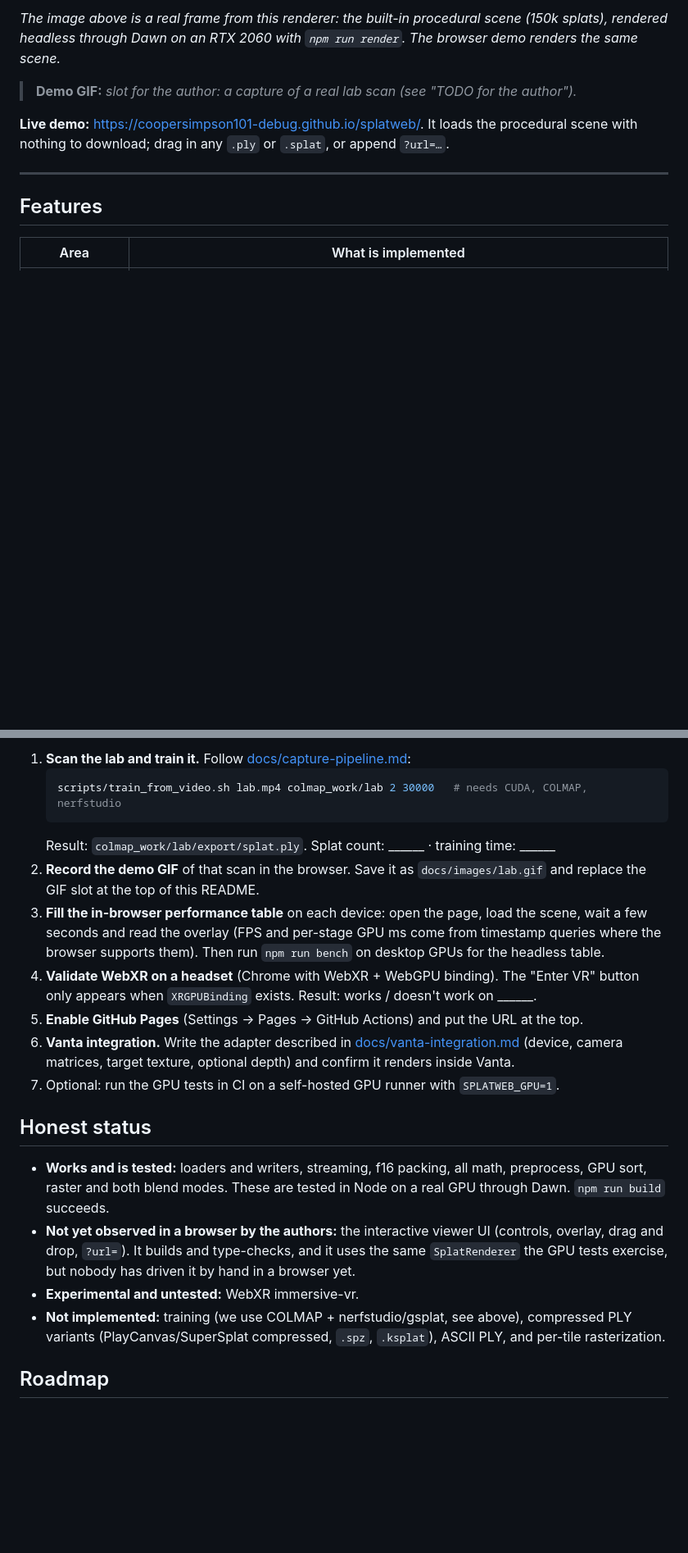
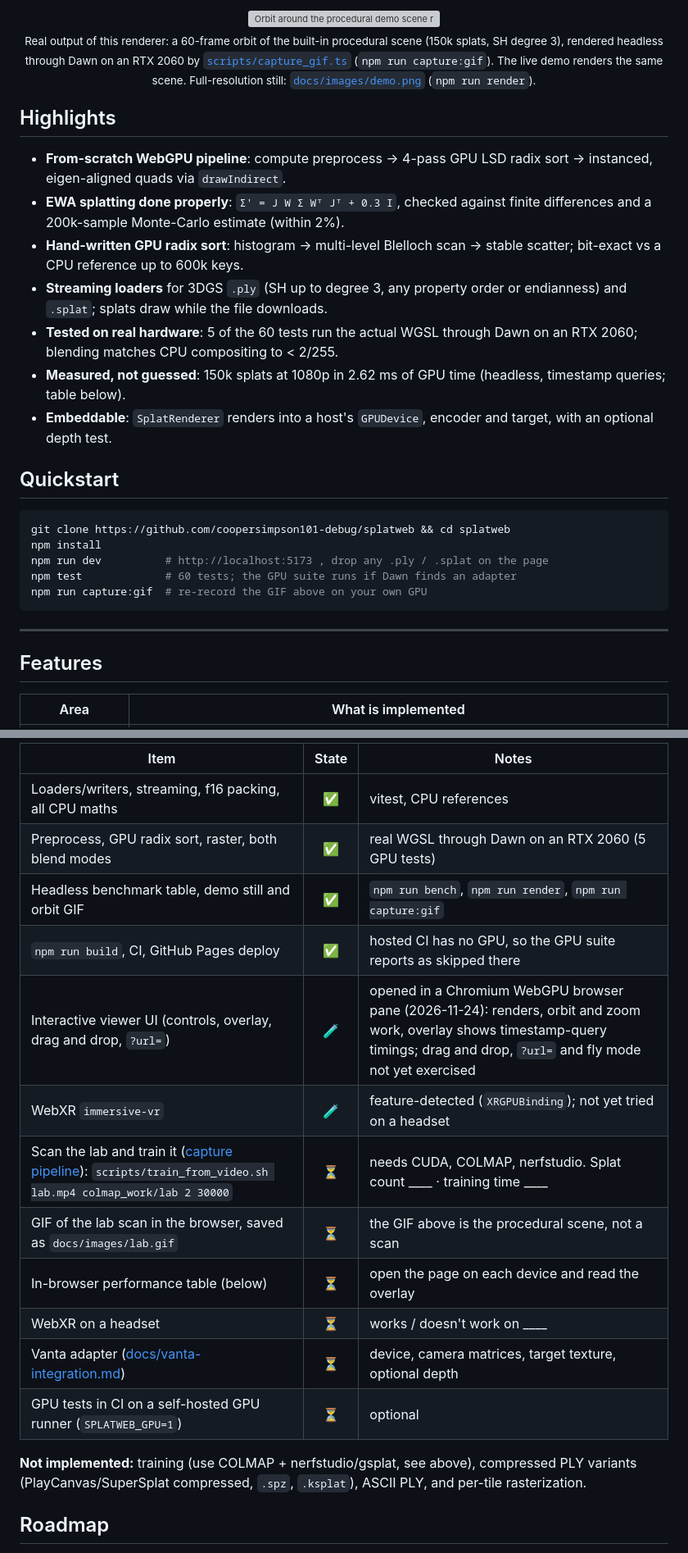
Before and after one commit to coopersimpson101-debug/splatweb, a Markdown page: README.md, 2 parts joined by grey strips. Shown at 82% size. GitHub-like rendering; blank space fills up the shorter version; grey boxes are pictures that could not be loaded.

Commit message:
Polish README, add banner, demo capture and community files
Co-Authored-By: Claude Opus 5.5 <noreply@anthropic.com>

````diff
--- a/README.md
+++ b/README.md
@@ -12,13 +28,32 @@ by hand, and they are tested against CPU reference implementations, including on
 
-*The image above is a real frame from this renderer: the built-in procedural scene (150k
-splats), rendered headless through Dawn on an RTX 2060 with `npm run render`. The browser demo
-renders the same scene.*
+<img src="docs/images/orbit.gif" alt="Orbit around the procedural demo scene rendered by splatweb" width="640">
 
-<!-- TODO(author): replace with a GIF of your own lab scan: docs/images/lab.gif -->
-> **Demo GIF:** _slot for the author: a capture of a real lab scan (see "TODO for the author")._
+<sub>Real output of this renderer: a 60-frame orbit of the built-in procedural scene (150k splats, SH degree 3),
+rendered headless through Dawn on an RTX 2060 by <a href="scripts/capture_gif.ts"><code>scripts/capture_gif.ts</code></a>
+(<code>npm run capture:gif</code>). The live demo renders the same scene. Full-resolution still:
+<a href="docs/images/demo.png"><code>docs/images/demo.png</code></a> (<code>npm run render</code>).</sub>
 
-**Live demo:** [https://coopersimpson101-debug.github.io/splatweb/](https://coopersimpson101-debug.github.io/splatweb/). It loads the procedural scene with
-nothing to download; drag in any `.ply` or `.splat`, or append `?url=…`.
+</div>
+
+## Highlights
+
+- **From-scratch WebGPU pipeline**: compute preprocess → 4-pass GPU LSD radix sort → instanced, eigen-aligned quads via `drawIndirect`.
+- **EWA splatting done properly**: `Σ' = J W Σ Wᵀ Jᵀ + 0.3 I`, checked against finite differences and a 200k-sample Monte-Carlo estimate (within 2%).
+- **Hand-written GPU radix sort**: histogram → multi-level Blelloch scan → stable scatter; bit-exact vs a CPU reference up to 600k keys.
+- **Streaming loaders** for 3DGS `.ply` (SH up to degree 3, any property order or endianness) and `.splat`; splats draw while the file downloads.
+- **Tested on real hardware**: 5 of the 60 tests run the actual WGSL through Dawn on an RTX 2060; blending matches CPU compositing to < 2/255.
+- **Measured, not guessed**: 150k splats at 1080p in 2.62 ms of GPU time (headless, timestamp queries; table below).
+- **Embeddable**: `SplatRenderer` renders into a host's `GPUDevice`, encoder and target, with an optional depth test.
+
+## Quickstart
+
+```bash
+git clone https://github.com/coopersimpson101-debug/splatweb && cd splatweb
+npm install
+npm run dev          # http://localhost:5173 , drop any .ply / .splat on the page
+npm test             # 60 tests; the GPU suite runs if Dawn finds an adapter
+npm run capture:gif  # re-record the GIF above on your own GPU
+```
 
 ---
 
@@ -254,35 +331,21 @@ These items need your hardware, your data or your accounts. None of them has bee
 
-1. **Scan the lab and train it.** Follow [docs/capture-pipeline.md](docs/capture-pipeline.md):
-   ```bash
-   scripts/train_from_video.sh lab.mp4 colmap_work/lab 2 30000   # needs CUDA, COLMAP, nerfstudio
-   ```
-   Result: `colmap_work/lab/export/splat.ply`. Splat count: ______ · training time: ______
-2. **Record the demo GIF** of that scan in the browser. Save it as `docs/images/lab.gif` and
-   replace the GIF slot at the top of this README.
-3. **Fill the in-browser performance table** on each device: open the page, load the scene,
-   wait a few seconds and read the overlay (FPS and per-stage GPU ms come from timestamp
-   queries where the browser supports them). Then run `npm run bench` on desktop GPUs for the
-   headless table.
-4. **Validate WebXR on a headset** (Chrome with WebXR + WebGPU binding). The "Enter VR" button
-   only appears when `XRGPUBinding` exists. Result: works / doesn't work on ______.
-5. **Enable GitHub Pages** (Settings → Pages → GitHub Actions) and put the URL at the top.
-6. **Vanta integration.** Write the adapter described in
-   [docs/vanta-integration.md](docs/vanta-integration.md) (device, camera matrices, target
-   texture, optional depth) and confirm it renders inside Vanta.
-7. Optional: run the GPU tests in CI on a self-hosted GPU runner with `SPLATWEB_GPU=1`.
+| Item | State | Notes |
+|---|:---:|---|
+| Loaders/writers, streaming, f16 packing, all CPU maths | ✅ | vitest, CPU references |
+| Preprocess, GPU radix sort, raster, both blend modes | ✅ | real WGSL through Dawn on an RTX 2060 (5 GPU tests) |
+| Headless benchmark table, demo still and orbit GIF | ✅ | `npm run bench`, `npm run render`, `npm run capture:gif` |
+| `npm run build`, CI, GitHub Pages deploy | ✅ | hosted CI has no GPU, so the GPU suite reports as skipped there |
+| Interactive viewer UI (controls, overlay, drag and drop, `?url=`) | 🧪 | opened in a Chromium WebGPU browser pane (2026-11-24): renders, orbit and zoom work, overlay shows timestamp-query timings; drag and drop, `?url=` and fly mode not yet exercised |
+| WebXR `immersive-vr` | 🧪 | feature-detected (`XRGPUBinding`); not yet tried on a headset |
+| Scan the lab and train it ([capture pipeline](docs/capture-pipeline.md)): `scripts/train_from_video.sh lab.mp4 colmap_work/lab 2 30000` | ⏳ | needs CUDA, COLMAP, nerfstudio. Splat count ____ · training time ____ |
+| GIF of the lab scan in the browser, saved as `docs/images/lab.gif` | ⏳ | the GIF above is the procedural scene, not a scan |
+| In-browser performance table (below) | ⏳ | open the page on each device and read the overlay |
+| WebXR on a headset | ⏳ | works / doesn't work on ____ |
+| Vanta adapter ([docs/vanta-integration.md](docs/vanta-integration.md)) | ⏳ | device, camera matrices, target texture, optional depth |
+| GPU tests in CI on a self-hosted GPU runner (`SPLATWEB_GPU=1`) | ⏳ | optional |
 
-## Honest status
-
-* **Works and is tested:** loaders and writers, streaming, f16 packing, all math, preprocess,
-  GPU sort, raster and both blend modes. These are tested in Node on a real GPU through Dawn.
-  `npm run build` succeeds.
-* **Not yet observed in a browser by the authors:** the interactive viewer UI (controls,
-  overlay, drag and drop, `?url=`). It builds and type-checks, and it uses the same
-  `SplatRenderer` the GPU tests exercise, but nobody has driven it by hand in a browser yet.
-* **Experimental and untested:** WebXR immersive-vr.
-* **Not implemented:** training (we use COLMAP + nerfstudio/gsplat, see above), compressed
-  PLY variants (PlayCanvas/SuperSplat compressed, `.spz`, `.ksplat`), ASCII PLY, and per-tile
-  rasterization.
+**Not implemented:** training (use COLMAP + nerfstudio/gsplat, see above), compressed PLY variants
+(PlayCanvas/SuperSplat compressed, `.spz`, `.ksplat`), ASCII PLY, and per-tile rasterization.
 
 ## Roadmap
 
````
Also changed, not shown: other parts of README.md (+73 -15 lines), .github/pull_request_template.md (added, +8 -0 lines), CONTRIBUTING.md (added, +23 -0 lines), docs/images/browser-ui.jpg (added), public/og.png (added), 12 other files.
